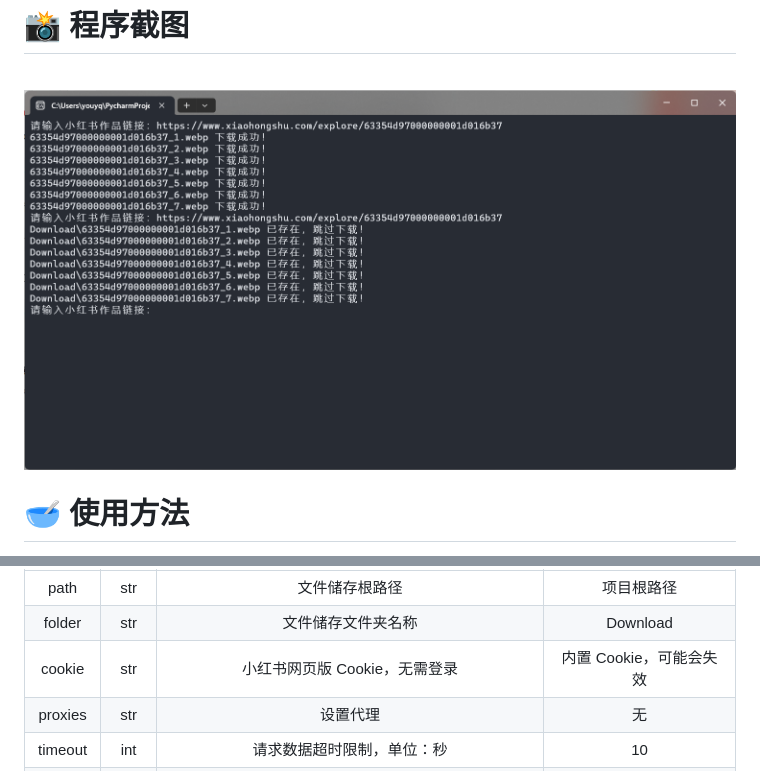
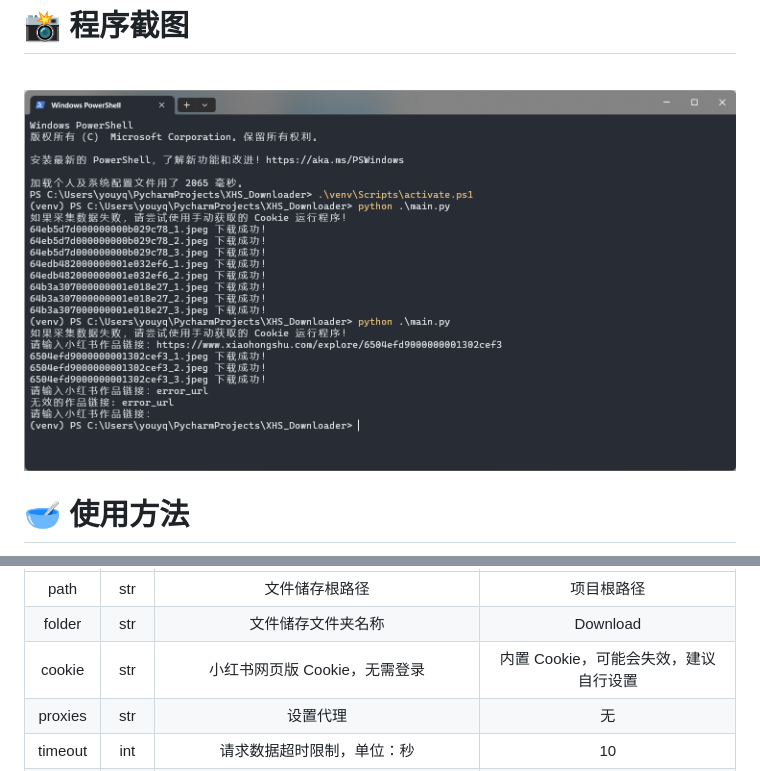
Before and after one commit to JoeanAmier/XHS-Downloader, a Markdown page: README.md, 2 parts joined by grey strips. GitHub-like rendering; pictures changed too: static/程序截图.png.

```diff
--- a/README.md
+++ b/README.md
@@ -91,7 +91,7 @@ print(xhs.extract(video_demo, download=download))
 <td align="center">cookie</td>
 <td align="center">str</td>
 <td align="center">小红书网页版 Cookie，无需登录</td>
-<td align="center">内置 Cookie，可能会失效</td>
+<td align="center">内置 Cookie，可能会失效，建议自行设置</td>
 </tr>
 <tr>
 <td align="center">proxies</td>
```
Also changed, not shown: 1 other file.
